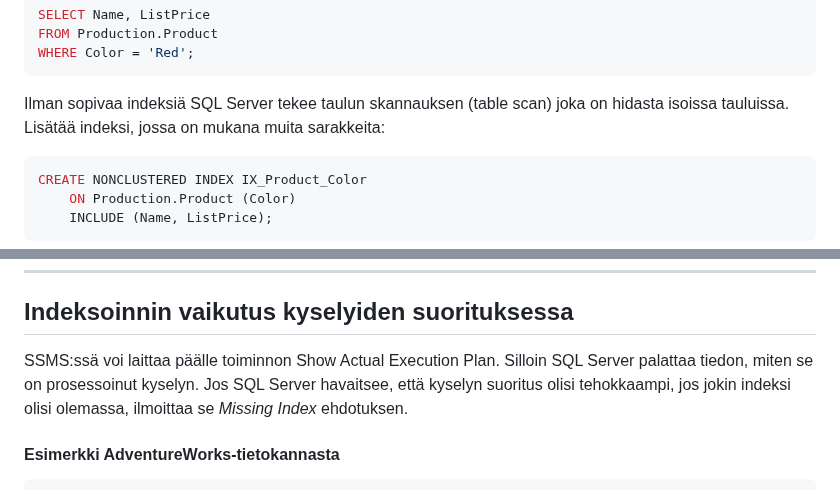
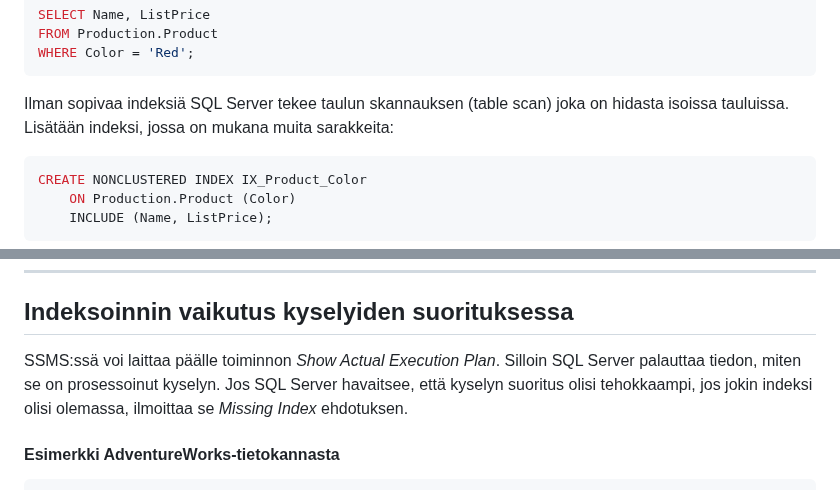
Before and after one commit to Tietokantahallinta/Tietokantahallinta.github.io, a Markdown page: luennot/viikko07/indeksit.md, 2 parts joined by grey strips. GitHub-like rendering.

````diff
--- a/luennot/viikko07/indeksit.md
+++ b/luennot/viikko07/indeksit.md
@@ -150,7 +150,7 @@ FROM Production.Product
 WHERE Color = 'Red';
 ```
 Ilman sopivaa indeksiä SQL Server tekee taulun skannauksen (table scan) joka on hidasta isoissa tauluissa.
-Lisätää indeksi, jossa on mukana muita sarakkeita:
+Lisätään indeksi, jossa on mukana muita sarakkeita:
 ```sql
 CREATE NONCLUSTERED INDEX IX_Product_Color
     ON Production.Product (Color)
@@ -317,7 +317,7 @@ Voit automatisoida indeksien huollon SQL Server Agent -jobin tai huoltosuunnitel
 
 ## Indeksoinnin vaikutus kyselyiden suorituksessa
 
-SSMS:ssä voi laittaa päälle toiminnon Show Actual Execution Plan. Silloin SQL Server palattaa tiedon, miten se on prosessoinut kyselyn. Jos SQL Server havaitsee, että kyselyn suoritus olisi tehokkaampi, jos jokin indeksi olisi olemassa, ilmoittaa se *Missing Index* ehdotuksen.
+SSMS:ssä voi laittaa päälle toiminnon *Show Actual Execution Plan*. Silloin SQL Server palauttaa tiedon, miten se on prosessoinut kyselyn. Jos SQL Server havaitsee, että kyselyn suoritus olisi tehokkaampi, jos jokin indeksi olisi olemassa, ilmoittaa se *Missing Index* ehdotuksen.
 
 #### Esimerkki AdventureWorks-tietokannasta
 
````
Also changed, not shown: other parts of luennot/viikko07/indeksit.md (+7 -7 lines).
